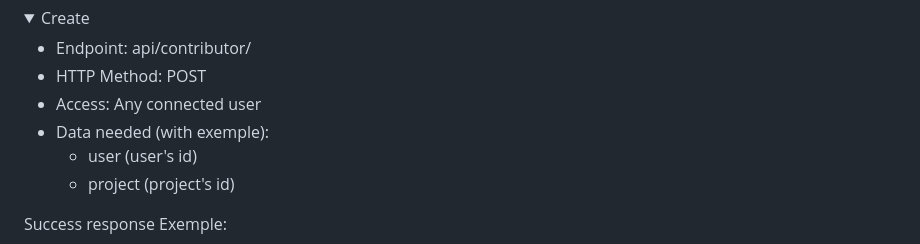
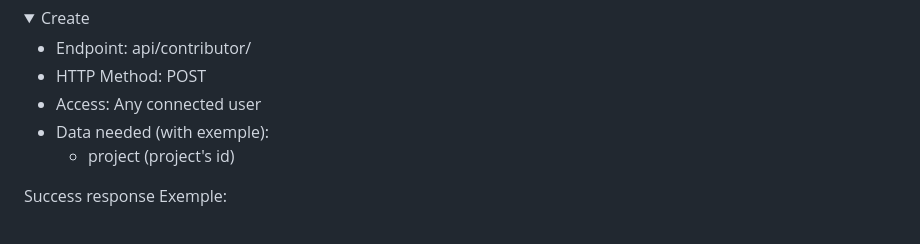
Before and after one commit to spleenYou/OC-P10, a Markdown page: readme.md, the part around the change. Drawn GitHub-style; folded sections open.

Commit message:
Update readme.md, to create contributor, user is not needed

```diff
--- a/readme.md
+++ b/readme.md
@@ -743,7 +743,6 @@ Success response Exemple:
 - HTTP Method: POST
 - Access: Any connected user
 - Data needed (with exemple):
-    - user (user's id)
     - project (project's id)
 
 Success response Exemple:
```
